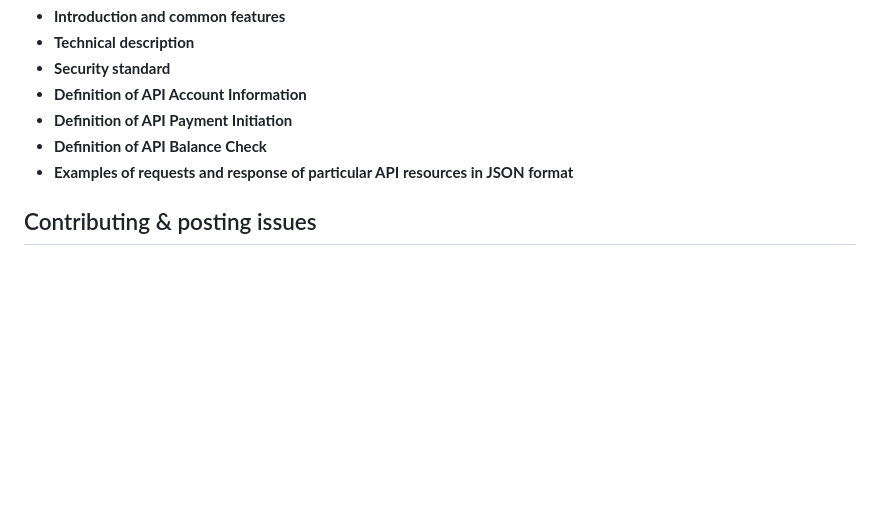
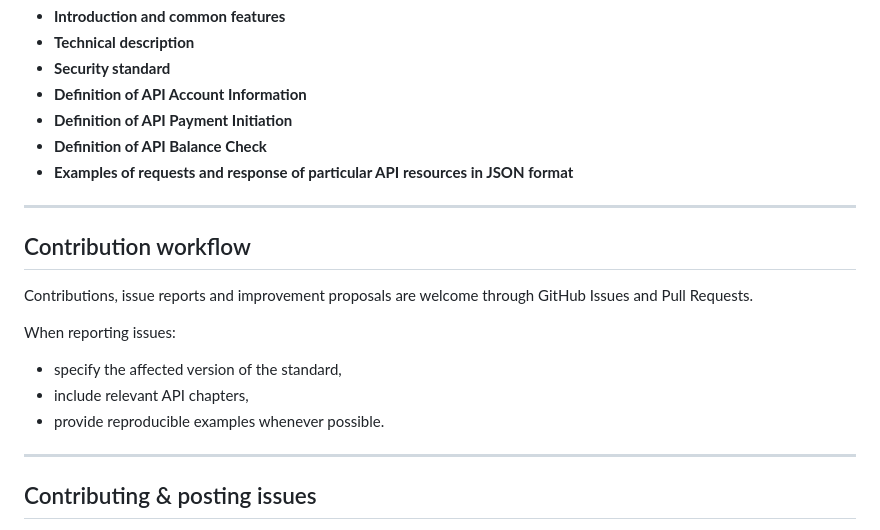
Before and after one commit to Czech-BA/COBS, a Markdown page: README.md, the part around one of its changes. Drawn GitHub-style; blank space fills up the shorter version.

```diff
--- a/README.md
+++ b/README.md
@@ -66,6 +117,19 @@ The Czech Standard for Open Banking consists of these parts:
 * **Definition of API Balance Check**
 * **Examples of requests and response of particular API resources in JSON format**
 
+---
+
+## Contribution workflow
+
+Contributions, issue reports and improvement proposals are welcome through GitHub Issues and Pull Requests.
+
+When reporting issues:
+- specify the affected version of the standard,
+- include relevant API chapters,
+- provide reproducible examples whenever possible.
+
+---
+
 ## Contributing & posting issues
 You found a bug, have a question? For such cases, you can enter a problem or question in the issue tracker here. Here are some notes on how to proceed in this case.
 
```
Also changed, not shown: other parts of README.md (+51 -0 lines).
